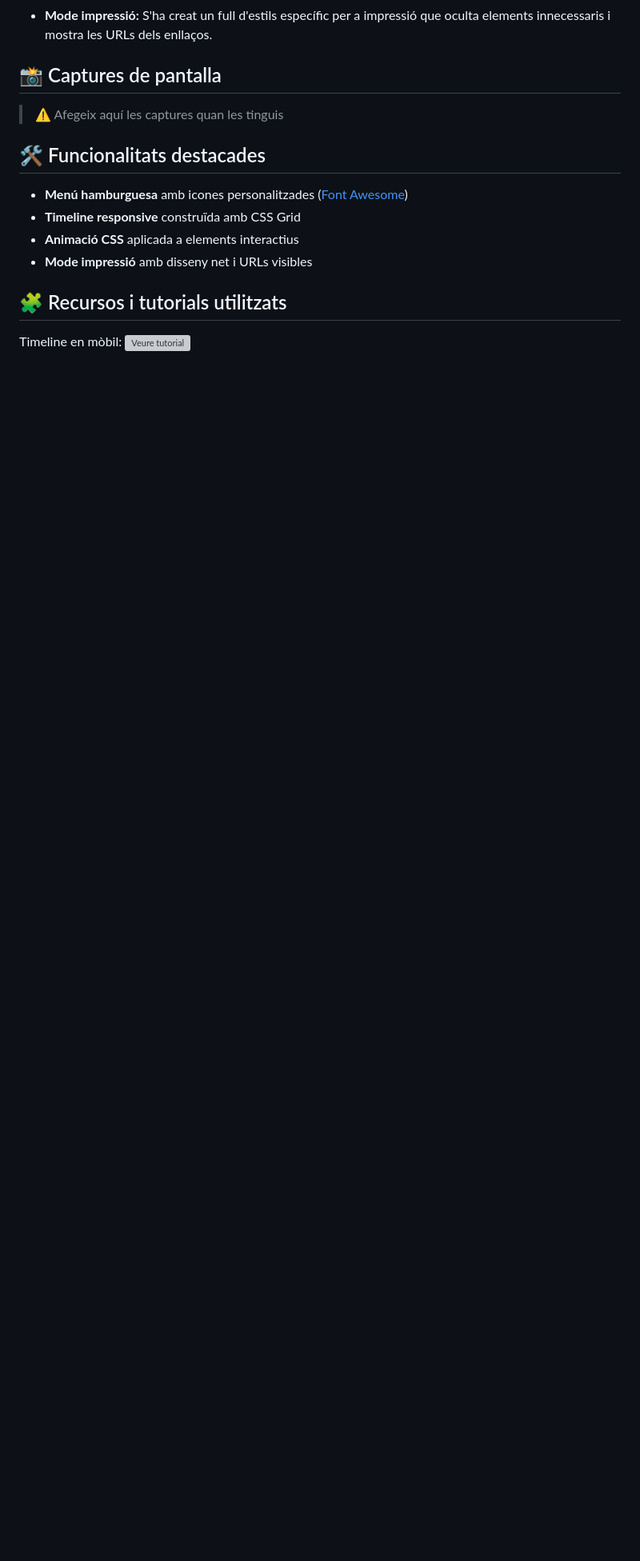
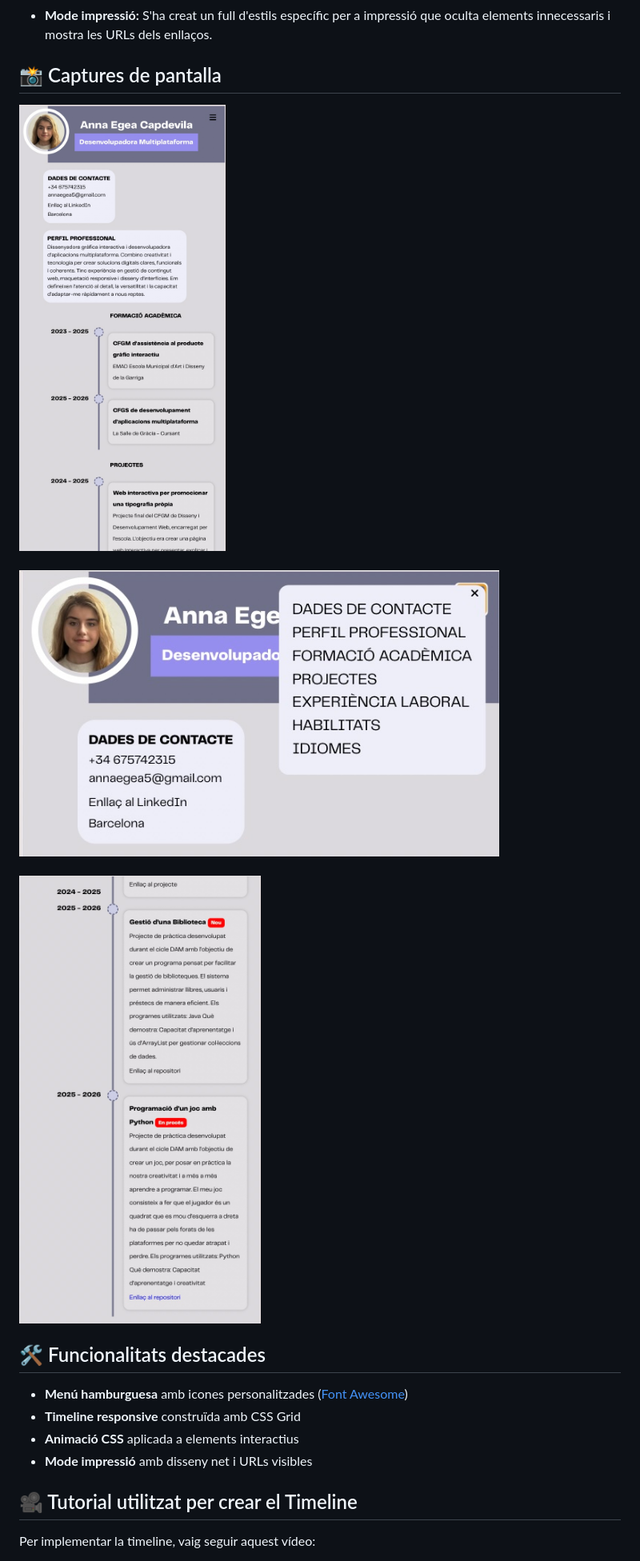
Before and after one commit to annaegea07/CV_Web_Professional, a Markdown page: README.md, the part around the change printed below. Shown: that part at 80% size. Drawn GitHub-style; pictures changed too: assets/Menu_img.jpg (added), assets/Mobile_First_img.jpg (added), assets/Textos_interactius_img.jpg (added); blank space fills up the shorter version; grey boxes are pictures that could not be loaded.

Commit message:
docs: afegeix README final amb estructura completa, captures i secció Mobile First

```diff
--- a/README.md
+++ b/README.md
@@ -30,8 +28,11 @@ Pàgina web personal per presentar el Currículum Vitae, desenvolupada com a pro
 - **Mode impressió:** S'ha creat un full d'estils específic per a impressió que oculta elements innecessaris i mostra les URLs dels enllaços.
 
 ## 📸 Captures de pantalla
-
-> ⚠️ Afegeix aquí les captures quan les tinguis
+<img src="./assets/Mobile_First_img.jpg" width="600">
+<br><br>
+<img src="./assets/Menu_img.jpg" width="600">
+<br><br>
+<img src="./assets/Textos_interactius_img.jpg" width="600">
 
 ## 🛠️ Funcionalitats destacades
 
@@ -40,8 +41,9 @@ Pàgina web personal per presentar el Currículum Vitae, desenvolupada com a pro
 - **Animació CSS** aplicada a elements interactius
 - **Mode impressió** amb disseny net i URLs visibles
 
-## 🧩 Recursos i tutorials utilitzats
+## 🎥 Tutorial utilitzat per crear el Timeline
 
-Timeline en mòbil:
+Per implementar la timeline, vaig seguir aquest vídeo:
+
 [![Veure tutorial](https://img.youtube.com/vi/FuJZsTt4bJA/maxresdefault.jpg)](https://youtu.be/FuJZsTt4bJA?si=Vfx7oFixIrsxHDH0)
 
```
Also changed, not shown: other parts of README.md (+6 -6 lines), 1 other file.
